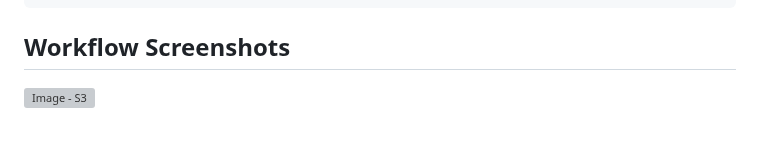
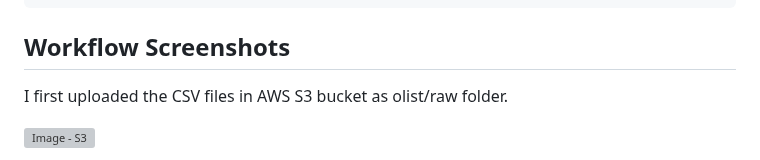
Before and after one commit to phs928/portfolio, a Markdown page: Projects - Data Engineer/E-Commerce ETL Pipeline/README.md, the part around one of its changes. GitHub-like rendering; blank space fills up the shorter version; grey boxes are pictures that could not be loaded.

````diff
--- a/Projects - Data Engineer/E-Commerce ETL Pipeline/README.md
+++ b/Projects - Data Engineer/E-Commerce ETL Pipeline/README.md
@@ -71,4 +71,7 @@ Amazon QuickSight (Final Dashboard)
 ```
 
 ## Workflow Screenshots
+
+I first uploaded the CSV files in AWS S3 bucket as olist/raw folder.
+
 ![Image - S3](image/AWS_S3_raw.JPG)
````
Also changed, not shown: other parts of Projects - Data Engineer/E-Commerce ETL Pipeline/README.md (+4 -0 lines).
